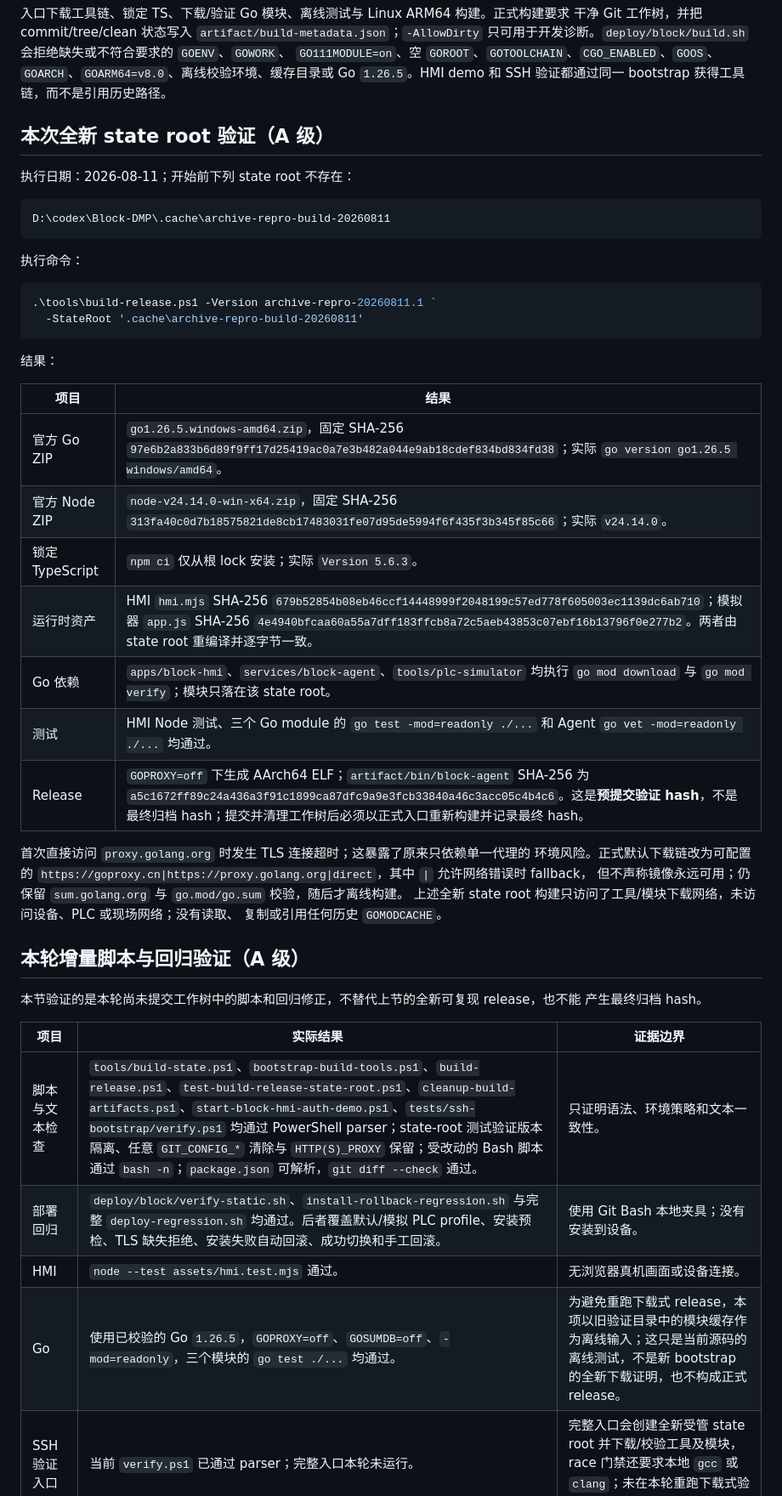
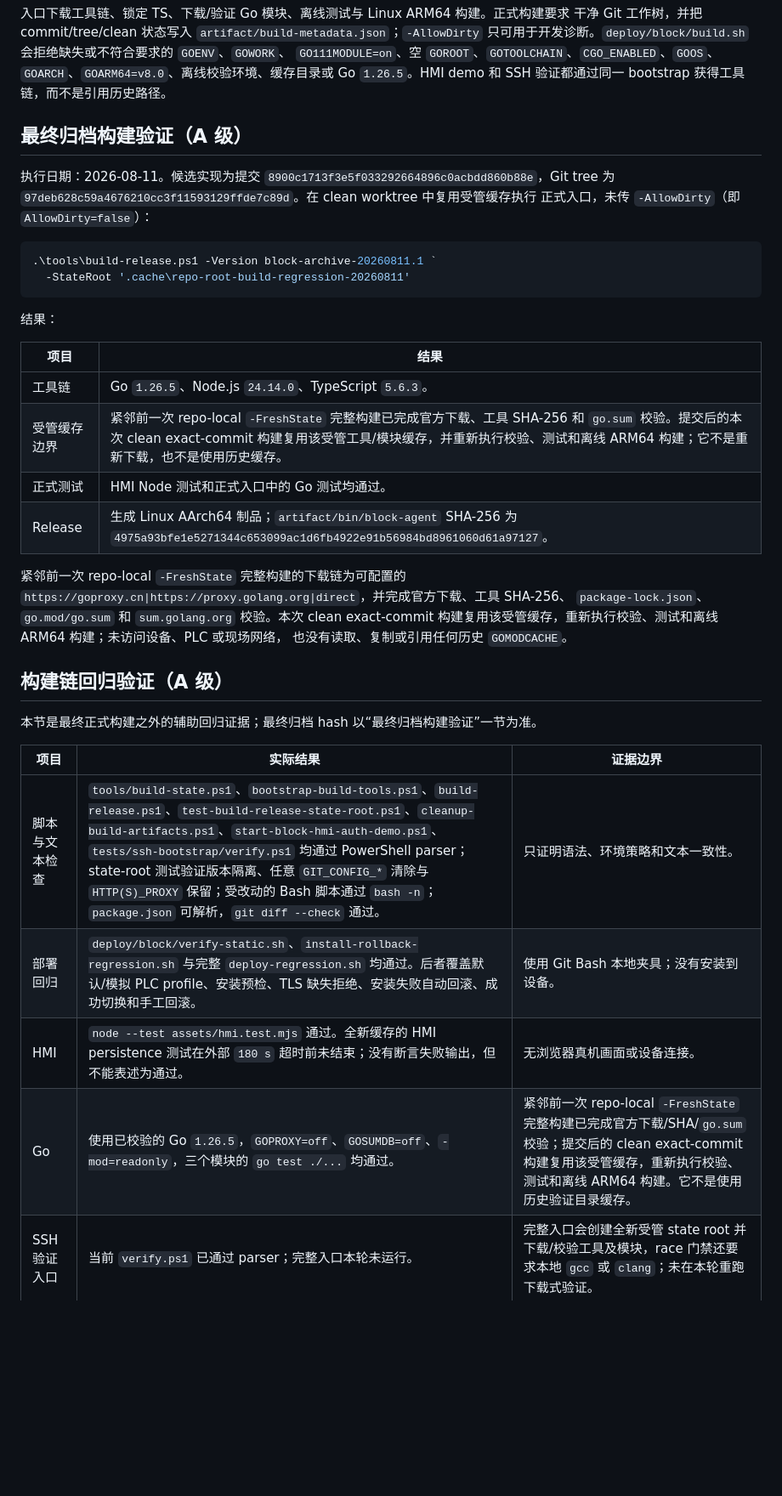
Before and after one commit to antony-zhu/Bock-History, a Markdown page: docs/development/Block归档盘点-20260811.md, the part around one of its changes. Shown at 85% size. Rendered like a GitHub page; blank space fills up the shorter version.

Commit message:
docs(archive): record final build and cleanup evidence

````diff
--- a/docs/development/Block归档盘点-20260811.md
+++ b/docs/development/Block归档盘点-20260811.md
@@ -112,50 +115,42 @@
 `GO111MODULE=on`、空 `GOROOT`、`GOTOOLCHAIN`、`CGO_ENABLED`、`GOOS`、`GOARCH`、`GOARM64=v8.0`、离线校验环境、缓存目录或
 Go `1.26.5`。HMI demo 和 SSH 验证都通过同一 bootstrap 获得工具链，而不是引用历史路径。
 
-## 本次全新 state root 验证（A 级）
+## 最终归档构建验证（A 级）
 
-执行日期：2026-08-11；开始前下列 state root 不存在：
-
-```text
-D:\codex\Block-DMP\.cache\archive-repro-build-20260811
-```
-
-执行命令：
+执行日期：2026-08-11。候选实现为提交
+`8900c1713f3e5f033292664896c0acbdd860b88e`，Git tree 为
+`97deb628c59a4676210cc3f11593129ffde7c89d`。在 clean worktree 中复用受管缓存执行
+正式入口，未传 `-AllowDirty`（即 `AllowDirty=false`）：
 
 ```powershell
-.\tools\build-release.ps1 -Version archive-repro-20260811.1 `
-  -StateRoot '.cache\archive-repro-build-20260811'
+.\tools\build-release.ps1 -Version block-archive-20260811.1 `
+  -StateRoot '.cache\repo-root-build-regression-20260811'
 ```
 
 结果：
 
 | 项目 | 结果 |
 | --- | --- |
-| 官方 Go ZIP | `go1.26.5.windows-amd64.zip`，固定 SHA-256 `97e6b2a833b6d89f9ff17d25419ac0a7e3b482a044e9ab18cdef834bd834fd38`；实际 `go version go1.26.5 windows/amd64`。 |
-| 官方 Node ZIP | `node-v24.14.0-win-x64.zip`，固定 SHA-256 `313fa40c0d7b18575821de8cb17483031fe07d95de5994f6f435f3b345f85c66`；实际 `v24.14.0`。 |
-| 锁定 TypeScript | `npm ci` 仅从根 lock 安装；实际 `Version 5.6.3`。 |
-| 运行时资产 | HMI `hmi.mjs` SHA-256 `679b52854b08eb46ccf14448999f2048199c57ed778f605003ec1139dc6ab710`；模拟器 `app.js` SHA-256 `4e4940bfcaa60a55a7dff183ffcb8a72c5aeb43853c07ebf16b13796f0e277b2`。两者由 state root 重编译并逐字节一致。 |
-| Go 依赖 | `apps/block-hmi`、`services/block-agent`、`tools/plc-simulator` 均执行 `go mod download` 与 `go mod verify`；模块只落在该 state root。 |
-| 测试 | HMI Node 测试、三个 Go module 的 `go test -mod=readonly ./...` 和 Agent `go vet -mod=readonly ./...` 均通过。 |
-| Release | `GOPROXY=off` 下生成 AArch64 ELF；`artifact/bin/block-agent` SHA-256 为 `a5c1672ff89c24a436a3f91c1899ca87dfc9a9e3fcb33840a46c3acc05c4b4c6`。这是**预提交验证 hash**，不是最终归档 hash；提交并清理工作树后必须以正式入口重新构建并记录最终 hash。 |
+| 工具链 | Go `1.26.5`、Node.js `24.14.0`、TypeScript `5.6.3`。 |
+| 受管缓存边界 | 紧邻前一次 repo-local `-FreshState` 完整构建已完成官方下载、工具 SHA-256 和 `go.sum` 校验。提交后的本次 clean exact-commit 构建复用该受管工具/模块缓存，并重新执行校验、测试和离线 ARM64 构建；它不是重新下载，也不是使用历史缓存。 |
+| 正式测试 | HMI Node 测试和正式入口中的 Go 测试均通过。 |
+| Release | 生成 Linux AArch64 制品；`artifact/bin/block-agent` SHA-256 为 `4975a93bfe1e5271344c653099ac1d6fb4922e91b56984bd8961060d61a97127`。 |
 
-首次直接访问 `proxy.golang.org` 时发生 TLS 连接超时；这暴露了原来只依赖单一代理的
-环境风险。正式默认下载链改为可配置的
-`https://goproxy.cn|https://proxy.golang.org|direct`，其中 `|` 允许网络错误时 fallback，
-但不声称镜像永远可用；仍保留 `sum.golang.org` 与 `go.mod/go.sum` 校验，随后才离线构建。
-上述全新 state root 构建只访问了工具/模块下载网络，未访问设备、PLC 或现场网络；没有读取、
-复制或引用任何历史 `GOMODCACHE`。
+紧邻前一次 repo-local `-FreshState` 完整构建的下载链为可配置的
+`https://goproxy.cn|https://proxy.golang.org|direct`，并完成官方下载、工具 SHA-256、
+`package-lock.json`、`go.mod/go.sum` 和 `sum.golang.org` 校验。本次 clean exact-commit
+构建复用该受管缓存，重新执行校验、测试和离线 ARM64 构建；未访问设备、PLC 或现场网络，
+也没有读取、复制或引用任何历史 `GOMODCACHE`。
 
-## 本轮增量脚本与回归验证（A 级）
+## 构建链回归验证（A 级）
 
-本节验证的是本轮尚未提交工作树中的脚本和回归修正，不替代上节的全新可复现 release，也不能
-产生最终归档 hash。
+本节是最终正式构建之外的辅助回归证据；最终归档 hash 以“最终归档构建验证”一节为准。
 
 | 项目 | 实际结果 | 证据边界 |
 | --- | --- | --- |
 | 脚本与文本检查 | `tools/build-state.ps1`、`bootstrap-build-tools.ps1`、`build-release.ps1`、`test-build-release-state-root.ps1`、`cleanup-build-artifacts.ps1`、`start-block-hmi-auth-demo.ps1`、`tests/ssh-bootstrap/verify.ps1` 均通过 PowerShell parser；state-root 测试验证版本隔离、任意 `GIT_CONFIG_*` 清除与 `HTTP(S)_PROXY` 保留；受改动的 Bash 脚本通过 `bash -n`；`package.json` 可解析，`git diff --check` 通过。 | 只证明语法、环境策略和文本一致性。 |
 | 部署回归 | `deploy/block/verify-static.sh`、`install-rollback-regression.sh` 与完整 `deploy-regression.sh` 均通过。后者覆盖默认/模拟 PLC profile、安装预检、TLS 缺失拒绝、安装失败自动回滚、成功切换和手工回滚。 | 使用 Git Bash 本地夹具；没有安装到设备。 |
-| HMI | `node --test assets/hmi.test.mjs` 通过。 | 无浏览器真机画面或设备连接。 |
-| Go | 使用已校验的 Go `1.26.5`，`GOPROXY=off`、`GOSUMDB=off`、`-mod=readonly`，三个模块的 `go test ./...` 均通过。 | 为避免重跑下载式 release，本项以旧验证目录中的模块缓存作为离线输入；这只是当前源码的离线测试，不是新 bootstrap 的全新下载证明，也不构成正式 release。 |
+| HMI | `node --test assets/hmi.test.mjs` 通过。全新缓存的 HMI persistence 测试在外部 `180 s` 超时前未结束；没有断言失败输出，但不能表述为通过。 | 无浏览器真机画面或设备连接。 |
+| Go | 使用已校验的 Go `1.26.5`，`GOPROXY=off`、`GOSUMDB=off`、`-mod=readonly`，三个模块的 `go test ./...` 均通过。 | 紧邻前一次 repo-local `-FreshState` 完整构建已完成官方下载/SHA/`go.sum` 校验；提交后的 clean exact-commit 构建复用该受管缓存，重新执行校验、测试和离线 ARM64 构建。它不是使用历史验证目录缓存。 |
 | SSH 验证入口 | 当前 `verify.ps1` 已通过 parser；完整入口本轮未运行。 | 完整入口会创建全新受管 state root 并下载/校验工具及模块，race 门禁还要求本地 `gcc` 或 `clang`；未在本轮重跑下载式验证。 |
 
````
Also changed, not shown: other parts of docs/development/Block归档盘点-20260811.md (+18 -19 lines).
